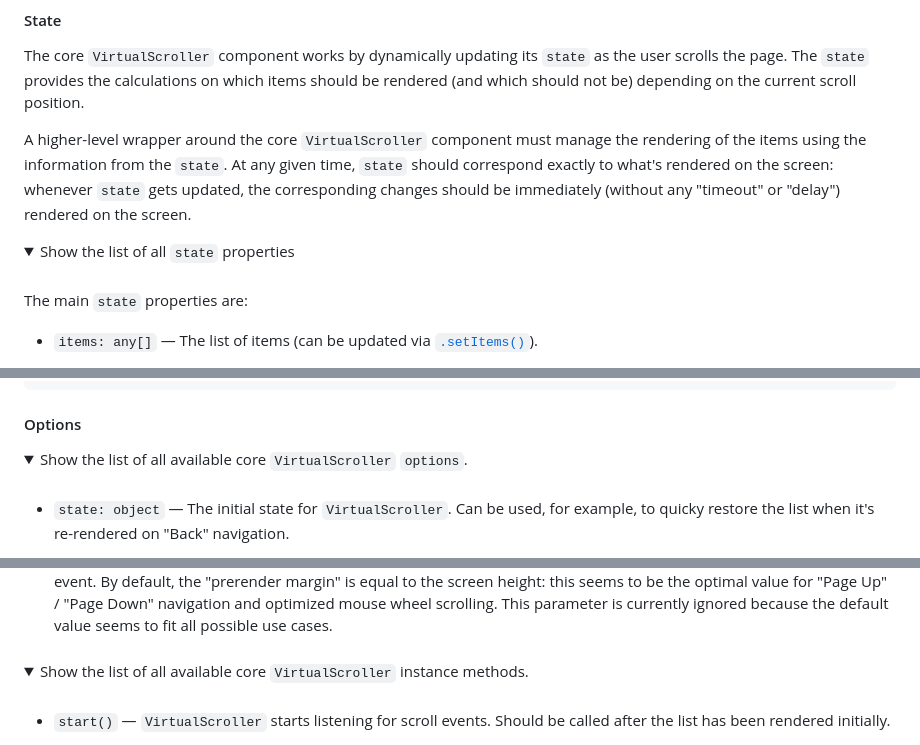
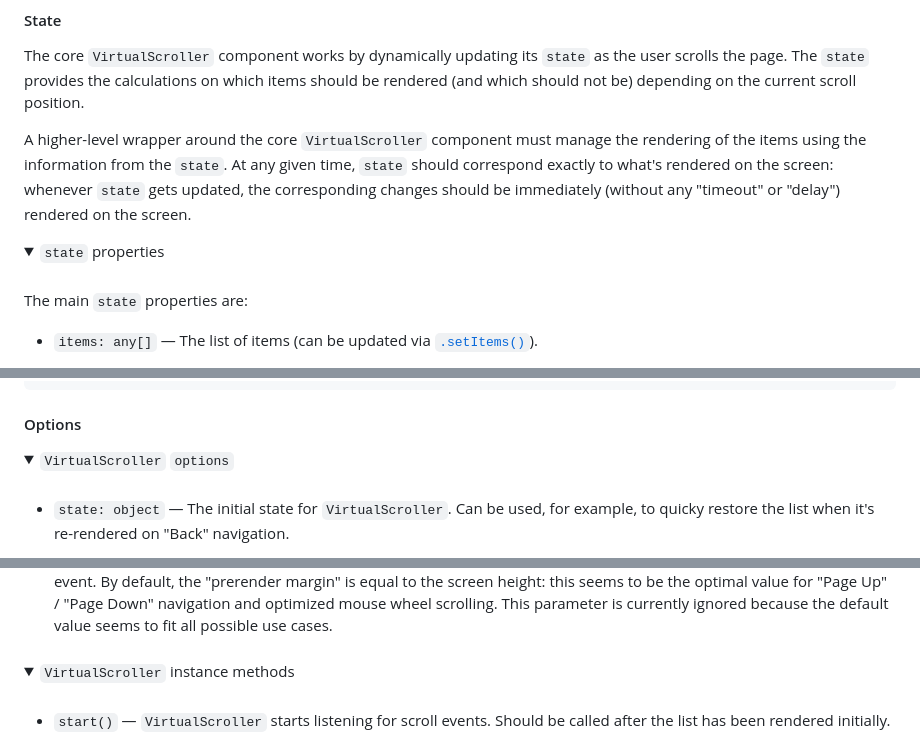
Before and after one commit to catamphetamine/virtual-scroller, a Markdown page: README.md, 3 parts joined by grey strips. Rendered like a GitHub page; folded sections open.

```diff
--- a/README.md
+++ b/README.md
@@ -68,7 +68,7 @@ The core `VirtualScroller` component works by dynamically updating its `state` a
 A higher-level wrapper around the core `VirtualScroller` component must manage the rendering of the items using the information from the `state`. At any given time, `state` should correspond exactly to what's rendered on the screen: whenever `state` gets updated, the corresponding changes should be immediately (without any "timeout" or "delay") rendered on the screen.
 
 <details>
-<summary>Show the list of all <code>state</code> properties</summary>
+<summary><code>state</code> properties</summary>
 
 #####
 
@@ -246,7 +246,7 @@ virtualScroller.start()
 #### Options
 
 <details>
-<summary>Show the list of all available core <code>VirtualScroller</code> <code>options</code>.</summary>
+<summary><code>VirtualScroller</code> <code>options</code></summary>
 
 #####
 
@@ -296,7 +296,7 @@ virtualScroller.start()
 #####
 
 <details>
-<summary>Show the list of all available core <code>VirtualScroller</code> instance methods.</summary>
+<summary><code>VirtualScroller</code> instance methods</summary>
 
 #####
 
```
Also changed, not shown: other parts of README.md (+58 -8 lines).
